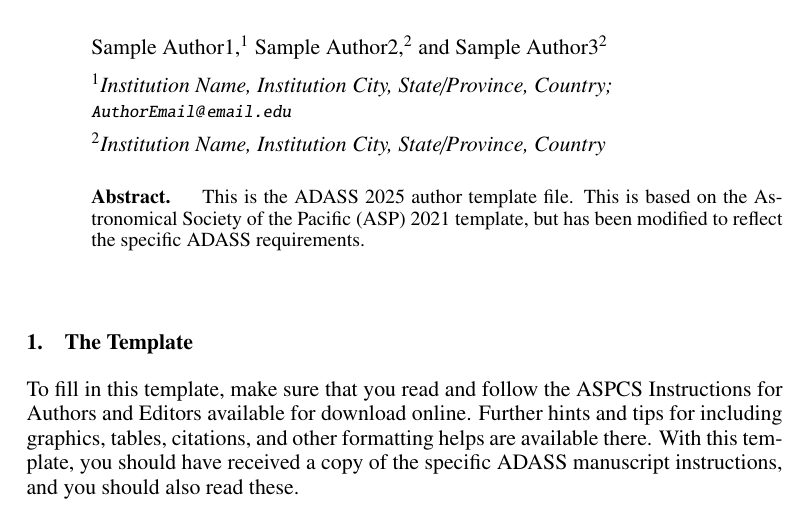
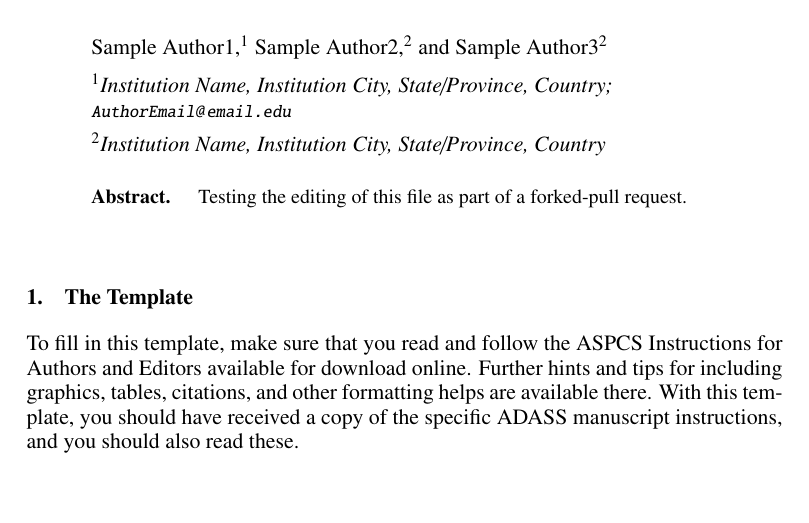
Before and after one commit to rwb-aussrc/adass2026-test, a LaTeX paper (papers/F501/F501.tex): part of page 1 of 6, cut so that both start at the same text, the shorter picture padded with empty space. Compiled offline with pdfLaTeX.

Commit message:
Modify abstract for testing purposes
Updated the abstract to reflect testing changes.

```diff
--- a/papers/F501/F501.tex
+++ b/papers/F501/F501.tex
@@ -72,9 +72,7 @@
 
 
 \begin{abstract}
-This is the ADASS 2025 author template file.  This is based on the
-Astronomical Society of the Pacific (ASP) 2021 template, but has been
-modified to reflect the specific ADASS requirements.
+Testing the editing of this file as part of a forked-pull request.
 \end{abstract}
 
 % These lines show examples of subject index entries. At this stage these have to commented
```
